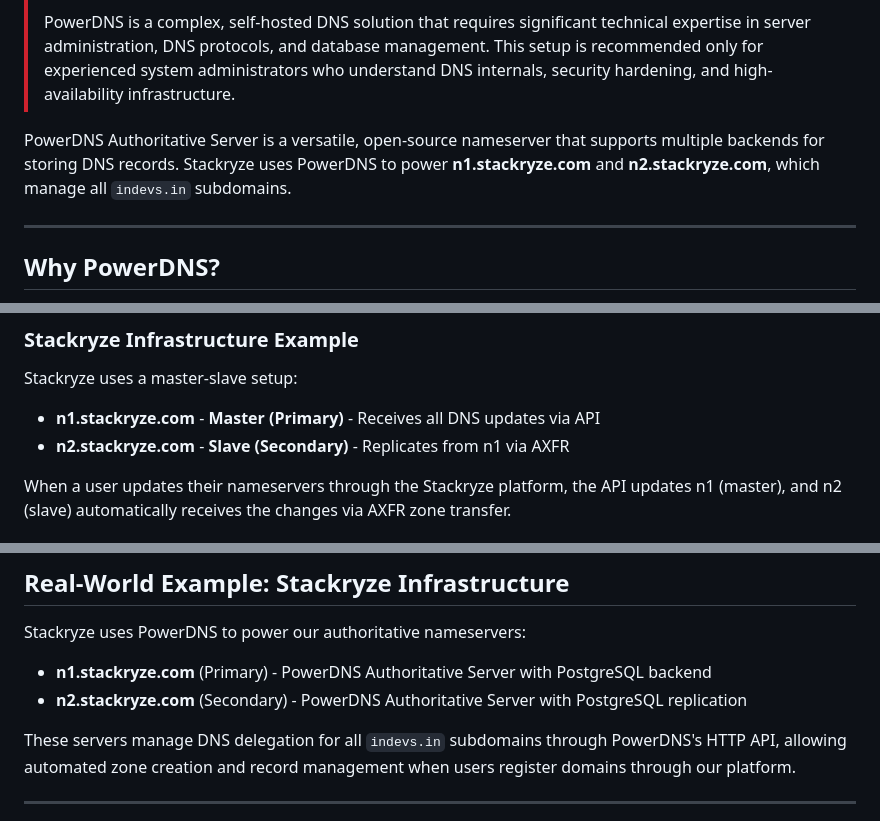
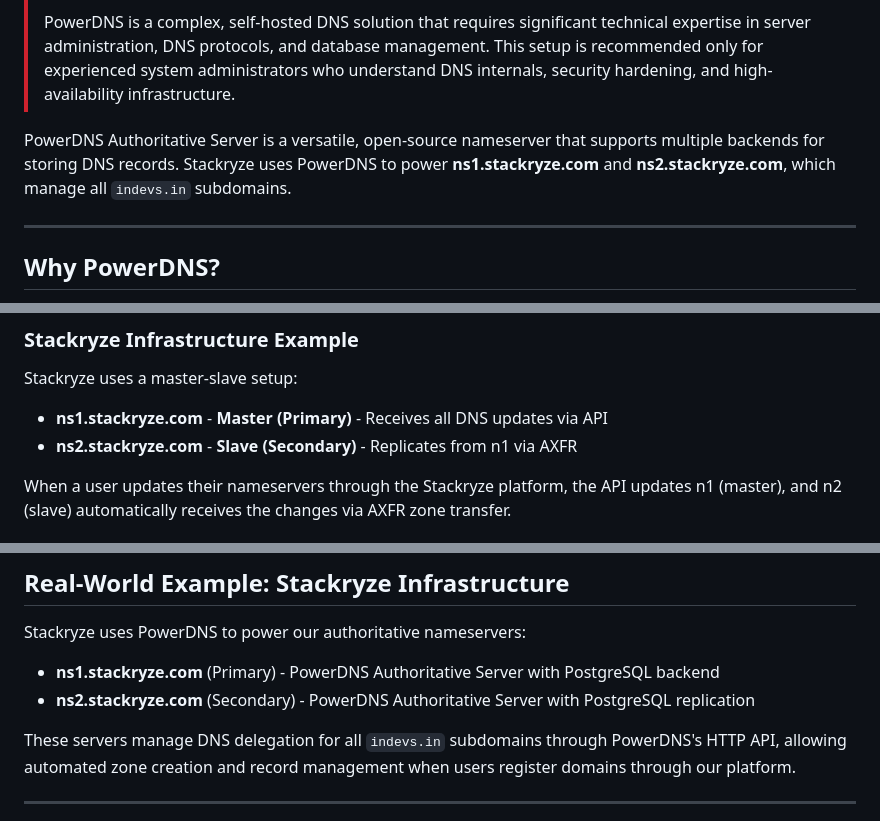
Before and after one commit to stackryze/domains-docs, a Markdown page: src/dns-providers/powerdns.md, 3 parts joined by grey strips. GitHub-like rendering.

Commit message:
Fixed Nameserver typo

```diff
--- a/src/dns-providers/powerdns.md
+++ b/src/dns-providers/powerdns.md
@@ -13,7 +13,7 @@ icon: server
 >
 > PowerDNS is a complex, self-hosted DNS solution that requires significant technical expertise in server administration, DNS protocols, and database management. This setup is recommended only for experienced system administrators who understand DNS internals, security hardening, and high-availability infrastructure.
 
-PowerDNS Authoritative Server is a versatile, open-source nameserver that supports multiple backends for storing DNS records. Stackryze uses PowerDNS to power **n1.stackryze.com** and **n2.stackryze.com**, which manage all `indevs.in` subdomains.
+PowerDNS Authoritative Server is a versatile, open-source nameserver that supports multiple backends for storing DNS records. Stackryze uses PowerDNS to power **ns1.stackryze.com** and **ns2.stackryze.com**, which manage all `indevs.in` subdomains.
 
 ---
 
@@ -469,8 +469,8 @@ For production DNS infrastructure, you need at least 2 nameservers for redundanc
 ### Stackryze Infrastructure Example
 
 Stackryze uses a master-slave setup:
-- **n1.stackryze.com** - **Master (Primary)** - Receives all DNS updates via API
-- **n2.stackryze.com** - **Slave (Secondary)** - Replicates from n1 via AXFR
+- **ns1.stackryze.com** - **Master (Primary)** - Receives all DNS updates via API
+- **ns2.stackryze.com** - **Slave (Secondary)** - Replicates from n1 via AXFR
 
 When a user updates their nameservers through the Stackryze platform, the API updates n1 (master), and n2 (slave) automatically receives the changes via AXFR zone transfer.
 
@@ -860,8 +860,8 @@ If PowerDNS seems too complex for your needs, consider these easier alternatives
 
 Stackryze uses PowerDNS to power our authoritative nameservers:
 
-- **n1.stackryze.com** (Primary) - PowerDNS Authoritative Server with PostgreSQL backend
-- **n2.stackryze.com** (Secondary) - PowerDNS Authoritative Server with PostgreSQL replication
+- **ns1.stackryze.com** (Primary) - PowerDNS Authoritative Server with PostgreSQL backend
+- **ns2.stackryze.com** (Secondary) - PowerDNS Authoritative Server with PostgreSQL replication
 
 These servers manage DNS delegation for all `indevs.in` subdomains through PowerDNS's HTTP API, allowing automated zone creation and record management when users register domains through our platform.
 
```
Also changed, not shown: src/faq.md (+1 -1 lines), src/managing-domains.md (+1 -1 lines).
